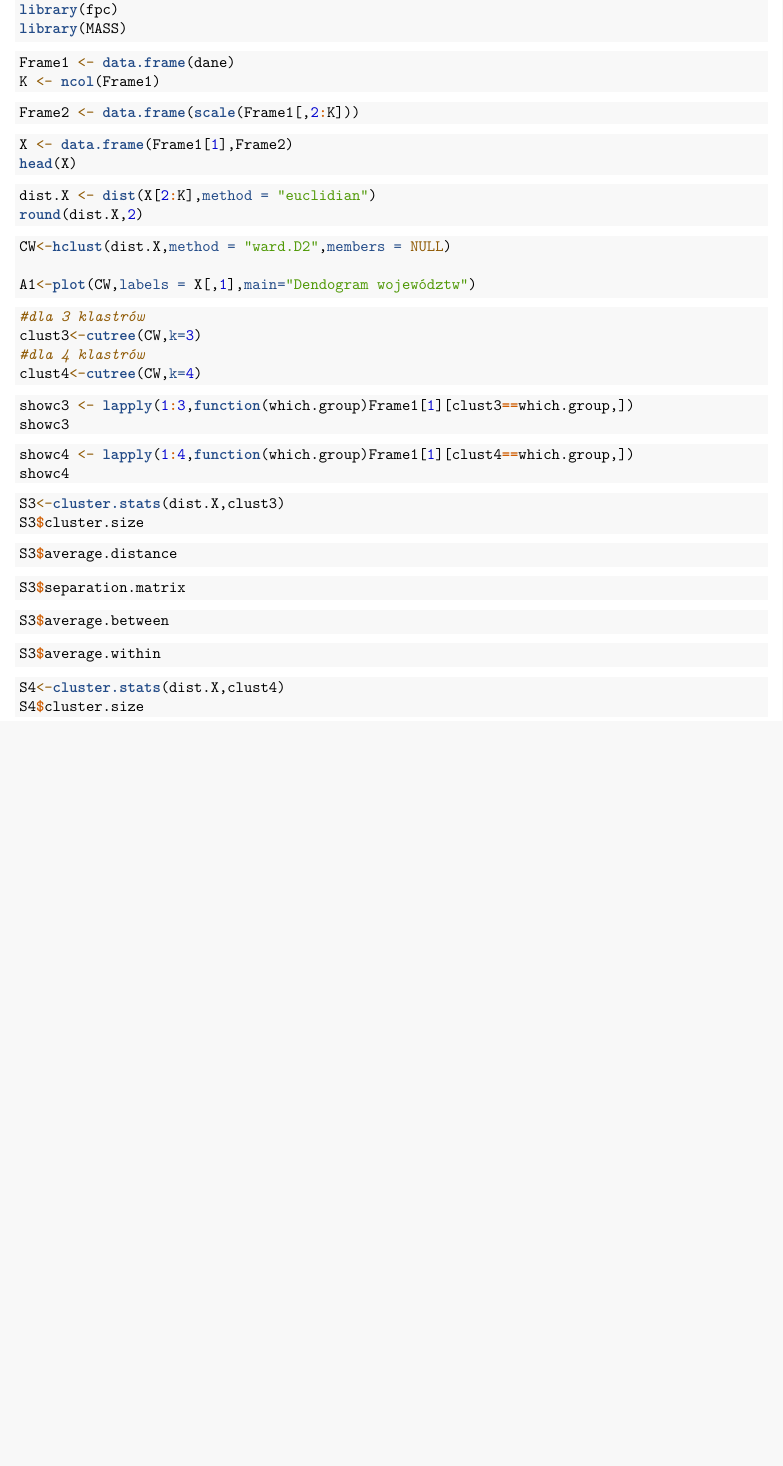
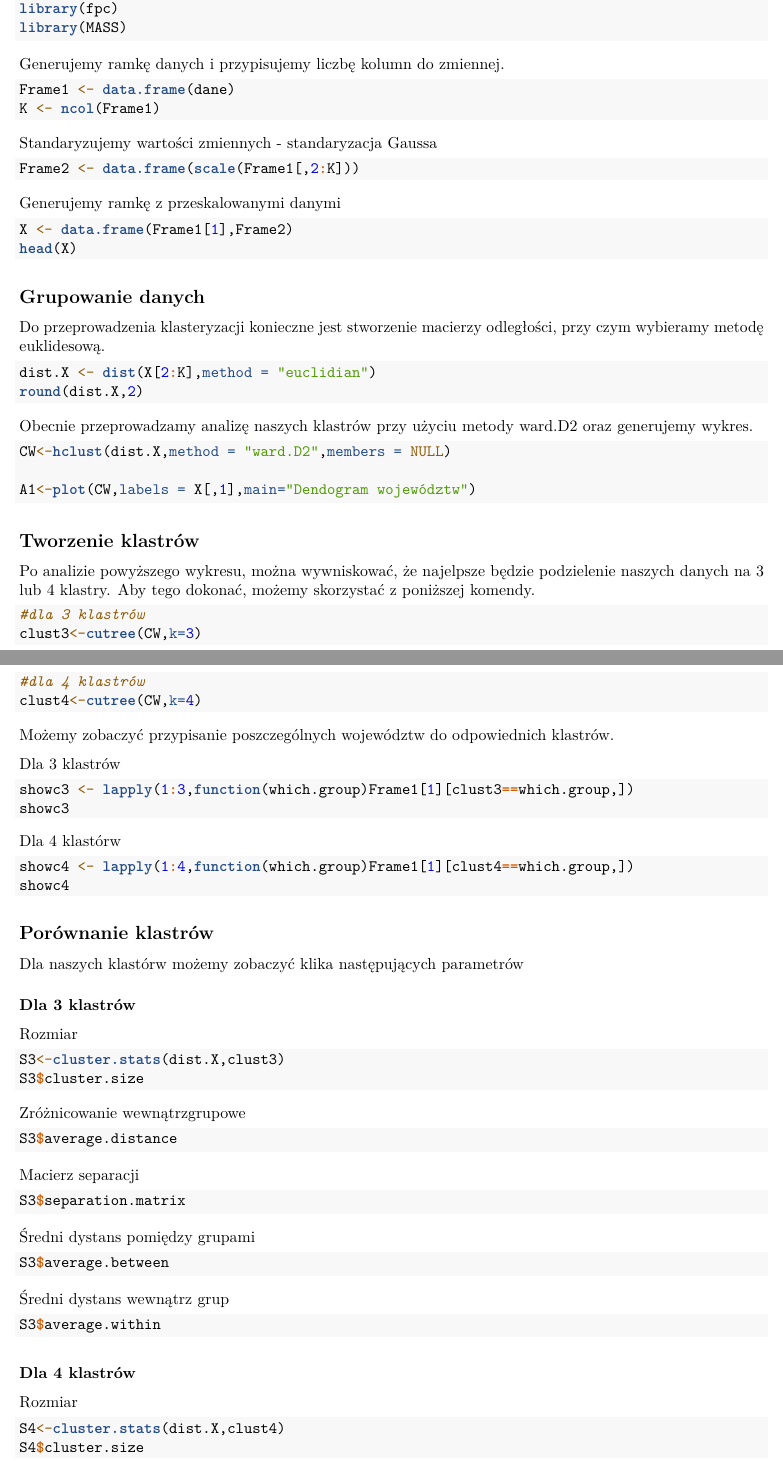
Before and after one commit to michalzychowski/Projekty_Statystyka_matematyczna_i_ekonomiczna, an R Markdown document (Clastering/Clastering.Rmd): part of page 1 of 2 before the commit and two parts of pages 1 and 2 of 3 after it, the two joined at a grey line, cut so that both start at the same text, the shorter picture padded with empty space. Rendered offline with R 4.5, knitr and Pandoc, then LaTeX, with nearby package versions; the code chunks are not run, so their results and figures are left out; both versions are drawn in the output format of the newer one.

Commit message:
First project - finished
Adding comments and descriptions

````diff
--- a/Clastering/Clastering.Rmd
+++ b/Clastering/Clastering.Rmd
@@ -2,7 +2,10 @@
 title: "Clastering"
 author: "Michał Żychowski"
 date: "2023-05-24"
-output: html_document
+output:
+  pdf_document: default
+  html_document: default
+  word_document: default
 ---
 
 
@@ -17,30 +23,48 @@ library(fpc)
 library(MASS)
 ```
 
+
+Generujemy ramkę danych i przypisujemy liczbę kolumn do zmiennej.
+
 ```{r}
 Frame1 <- data.frame(dane)
 K <- ncol(Frame1)
 ```
 
+Standaryzujemy wartości zmiennych - standaryzacja Gaussa
+
 ```{r}
 Frame2 <- data.frame(scale(Frame1[,2:K]))
 ```
+
+Generujemy ramkę z przeskalowanymi danymi
 
 ```{r}
 X <- data.frame(Frame1[1],Frame2)
 head(X)
 ```
 
+
+## Grupowanie danych
+Do przeprowadzenia klasteryzacji konieczne jest stworzenie macierzy odległości, przy czym wybieramy metodę euklidesową.
+
 ```{r}
 dist.X <- dist(X[2:K],method = "euclidian")
 round(dist.X,2)
 ```
+
+Obecnie przeprowadzamy analizę naszych klastrów przy użyciu metody ward.D2 oraz generujemy wykres.
 
 ```{r}
 CW<-hclust(dist.X,method = "ward.D2",members = NULL)
 
 A1<-plot(CW,labels = X[,1],main="Dendogram województw")
 ```
+
+
+
+## Tworzenie klastrów
+Po analizie powyższego wykresu, można wywniskować, że najelpsze będzie podzielenie naszych danych na 3 lub 4 klastry. Aby tego dokonać, możemy skorzystać z poniższej komendy.
 
 ```{r}
 #dla 3 klastrów
@@ -49,36 +73,61 @@ clust3<-cutree(CW,k=3)
 clust4<-cutree(CW,k=4)
 ```
 
+
+Możemy zobaczyć przypisanie poszczególnych województw do odpowiednich klastrów.
+
+Dla 3 klastrów
 ```{r}
 showc3 <- lapply(1:3,function(which.group)Frame1[1][clust3==which.group,])
 showc3
 ```
 
+Dla 4 klastórw
 ```{r}
 showc4 <- lapply(1:4,function(which.group)Frame1[1][clust4==which.group,])
 showc4
 ```
+
+
+
+## Porównanie klastrów
+
+Dla naszych klastórw możemy zobaczyć klika następujących parametrów
+
+### Dla 3 klastrów
+Rozmiar
 
 ```{r}
 S3<-cluster.stats(dist.X,clust3)
 S3$cluster.size
 ```
 
+Zróżnicowanie wewnątrzgrupowe
+
 ```{r}
 S3$average.distance
 ```
+
+Macierz separacji
 
 ```{r}
 S3$separation.matrix
 ```
 
+Średni dystans pomiędzy grupami
+
 ```{r}
 S3$average.between
 ```
 
+Średni dystans wewnątrz grup
+
 ```{r}
 S3$average.within
 ```
+
+### Dla 4 klastrów
+Rozmiar
 
 ```{r}
 S4<-cluster.stats(dist.X,clust4)
````
Also changed, not shown: Clastering/Clastering.html, Clastering/Clastering.Rmd (23 more changed lines), 1 other file.
